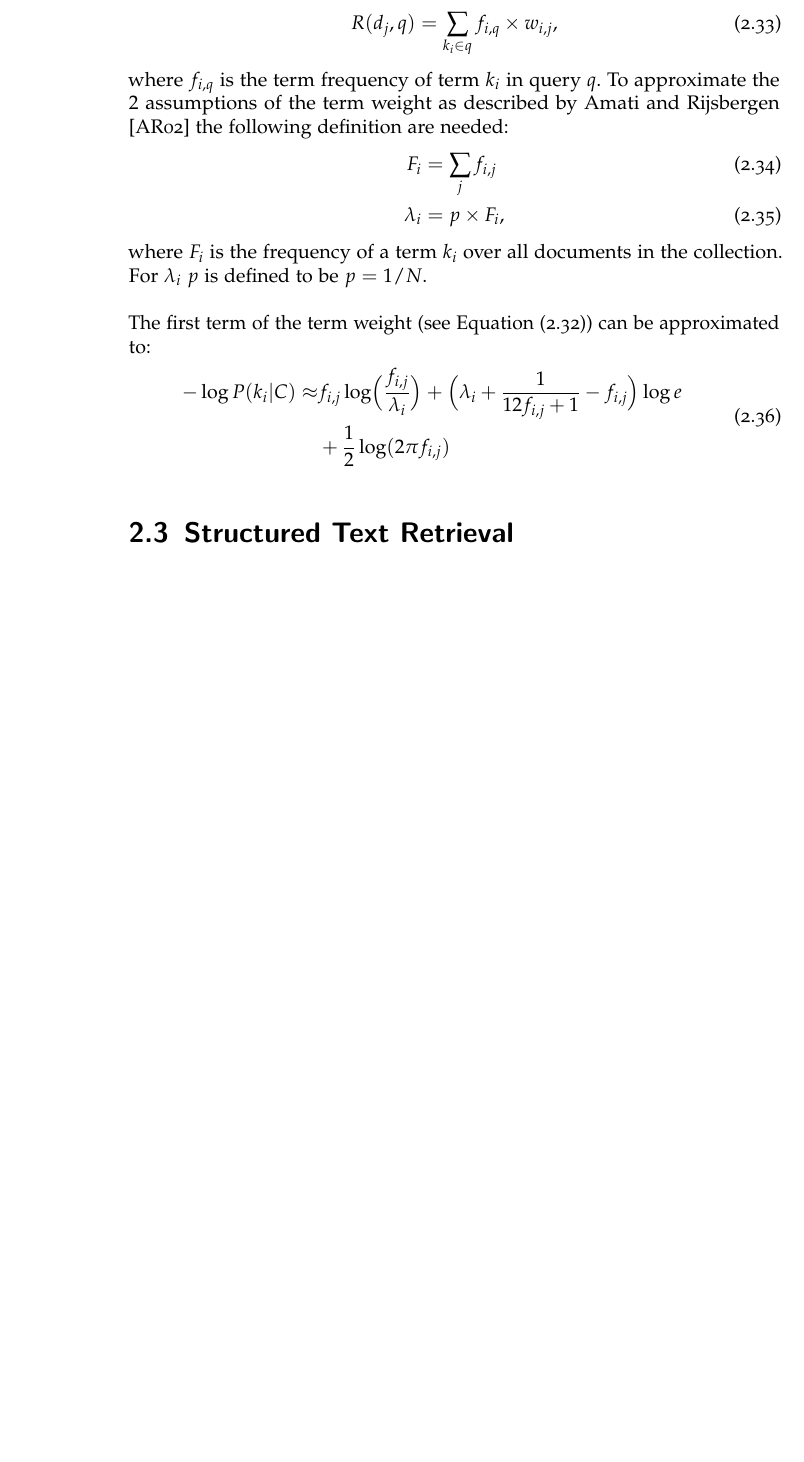
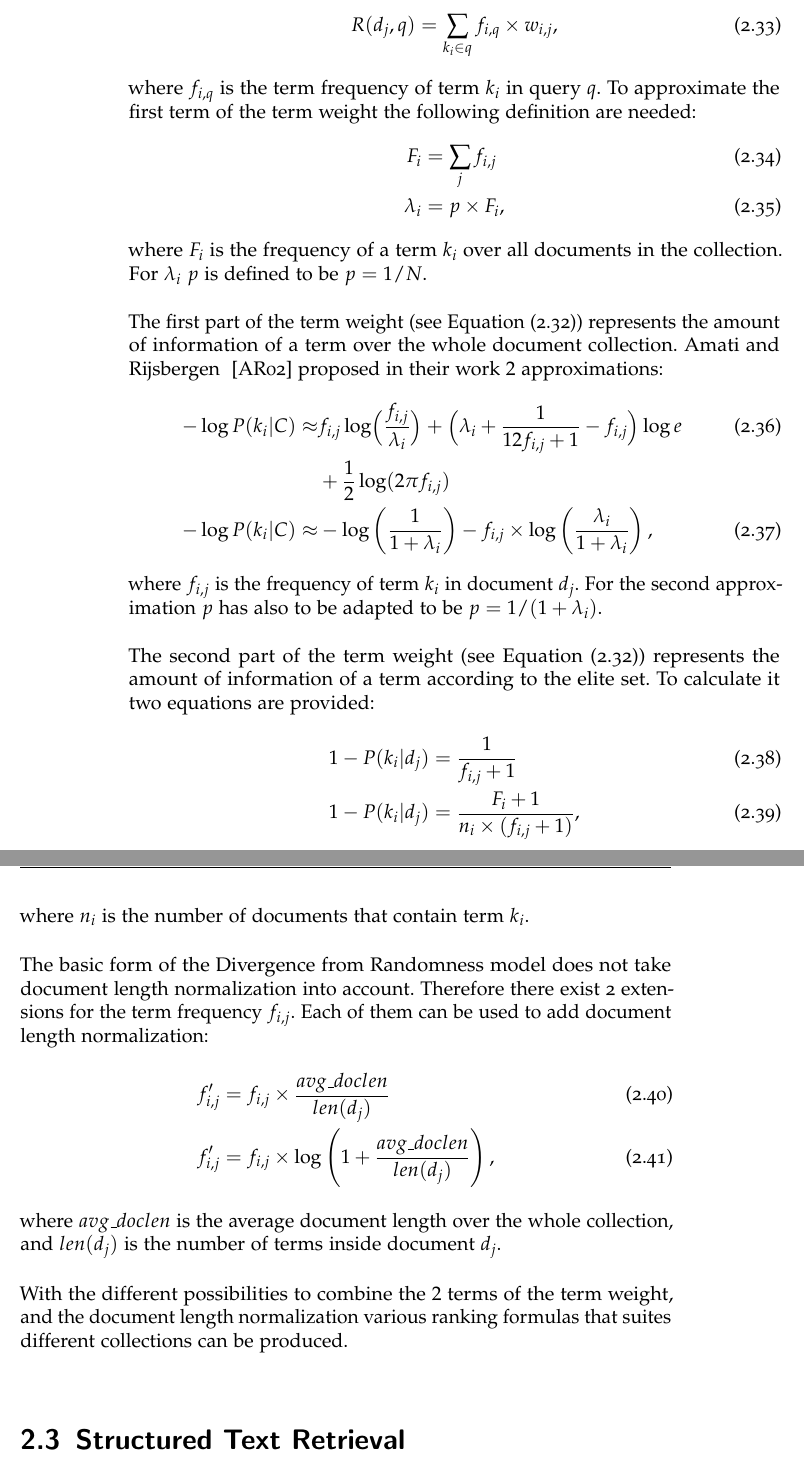
Before and after one commit to thomasmauerhofer/thesis, a LaTeX thesis (main.tex, which reads related-work.tex): part of page 40 of 63 before the commit and two parts of pages 40 and 41 of 65 after it, the two joined at a grey line, cut so that both start at the same text, the shorter picture padded with empty space. Compiled offline with pdfLaTeX; an older LaTeX class or package is replaced by its successor.

Commit message:
finish probabilistic models

```diff
--- a/related-work.tex
+++ b/related-work.tex
@@ -395,37 +395,36 @@ where $w_{i, j}$ is the term weight of term $k_i$, which occurs in document $d_j
 \begin{equation}
   R(d_j, q) = \sum_{k_i \in q} f_{i, q} \times w_{i, j},
 \end{equation}
-where $f_{i, q}$ is the term frequency of term $k_i$ in query $q$. To approximate the $2$ assumptions of the term weight as described by Amati and Rijsbergen ~\cite{AmatiR02} the following definition are needed:
+where $f_{i, q}$ is the term frequency of term $k_i$ in query $q$. To approximate the first term of the term weight the following definition are needed:
 \begin{align}
   F_i & = \sum_j f_{i, j} \\
   \lambda_i & = p \times F_i,
 \end{align}
 where $F_i$ is the frequency of a term $k_i$ over all documents in the collection. For $\lambda_i$ $p$ is defined to be $p = 1/N$.
 
-The first term of the term weight (see \Cref{dfr_term_weight}) can be approximated to:
-\begin{equation}
-  \begin{split}
+The first part of the term weight (see \Cref{dfr_term_weight}) represents the amount of information of a term over the whole document collection. Amati and Rijsbergen ~\cite{AmatiR02} proposed in their work $2$ approximations:
+\begin{align}
     - \log P(k_i | C) \approx & f_{i, j} \log \Bigl( \frac{f_{i, j}}{\lambda_i} \Bigr) + \Bigl( \lambda_i + \frac{1}{12 f_{i, j} + 1} - f_{i, j}\Bigr) \log e \\
-    & + \frac{1}{2} \log(2 \pi f_{i, j})
-  \end{split}
-\end{equation}
+    & + \frac{1}{2} \log(2 \pi f_{i, j}) \nonumber \\
+  - \log P(k_i | C) \approx & - \log \left( \frac{1}{1 + \lambda_i} \right) - f_{i, j} \times \log \left( \frac{\lambda_i}{1 + \lambda_i} \right),
+\end{align}
+where $f_{i, j}$ is the frequency of term $k_i$ in document $d_j$. For the second approximation $p$ has also to be adapted to be $p = 1/(1 + \lambda_i)$.
 
+The second part of the term weight (see \Cref{dfr_term_weight}) represents the amount of information of a term according to the elite set. To calculate it two equations are provided:
+\begin{align}
+  1 - P(k_i | d_j) & = \frac{1}{f_{i, j} + 1} \\
+  1 - P(k_i | d_j) & = \frac{F_i + 1}{n_i \times (f_{i, j} + 1)},
+\end{align}
+where $n_i$ is the number of documents that contain term $k_i$.
 
-%\begin{equation}
-%  P(k_i | C) = \binom{F_i}{f_{i, j}}p^{f_{i, j}} \cdot (1 - p)^{F_i - f_{i, j}}
-%\end{equation}
-%\begin{equation}
+The basic form of the Divergence from Randomness model does not take document length normalization into account. Therefore there exist 2 extensions for the term frequency $f_{i, j}$. Each of them can be used to add document length normalization:
+\begin{align}
+  f^{\prime}_{i, j} & = f_{i, j} \times \frac{avg\_doclen}{len(d_j)} \\
+  f^{\prime}_{i, j} & = f_{i, j} \times \log \left(1 + \frac{avg\_doclen}{len(d_j)} \right),
+\end{align}
+where $avg\_doclen$ is the average document length over the whole collection, and $len(d_j)$ is the number of terms inside document $d_j$.
 
-%\end{equation}
-%\begin{equation}
-%  P(k_i | C) = \frac{e^{-\lambda_i}\lambda_i^{f_{i, j}}}{f_{i, j}!}
-%\end{equation}
-%\begin{equation}
-%  1 - P(k_i | d_j) = \frac{1}{f_{i, j} + 1}
-%\end{equation}
-%\begin{equation}
-%  f^{\prime}_{i, j} = f_{i, j} \cdot \frac{avgdl}{len(d_j)}
-%\end{equation}
+With the different possibilities to combine the $2$ terms of the term weight, and the document length normalization various ranking formulas that suites different collections can be produced.
 
 \section{Structured Text Retrieval}
 \label{sec:structured_text_Retrieval}
```
